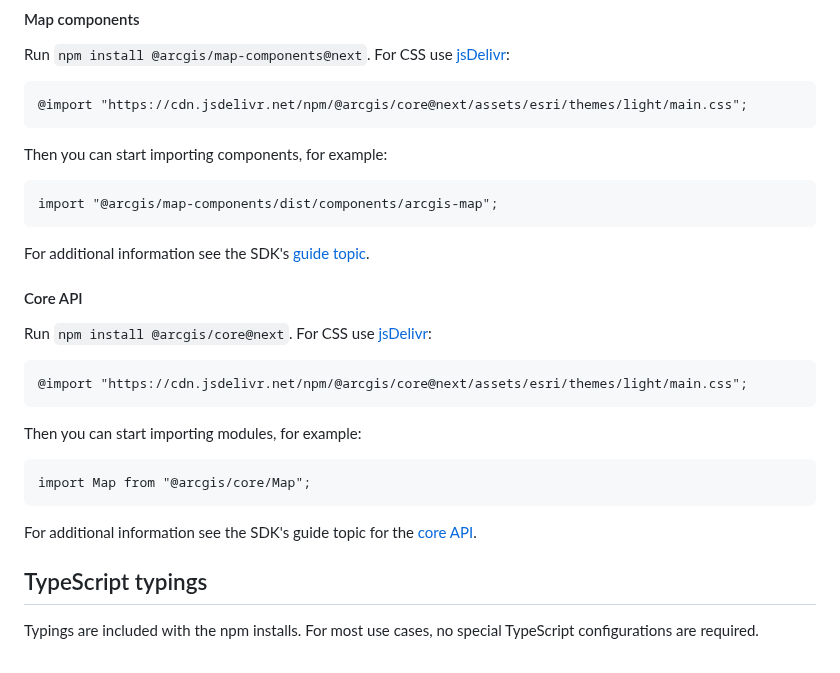
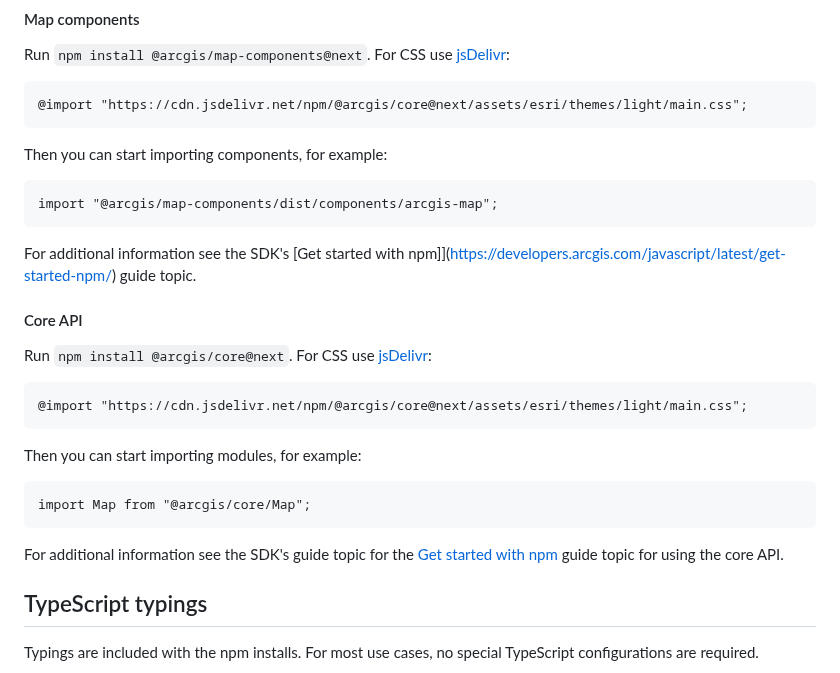
Before and after one commit to Esri/feedback-js-api-next, a Markdown page: README.md, the part around the change. GitHub-like rendering.

Commit message:
Change guide topic link wording

```diff
--- a/README.md
+++ b/README.md
@@ -42,7 +42,7 @@ Then you can start importing components, for example:
 
     import "@arcgis/map-components/dist/components/arcgis-map";
 
-For additional information see the SDK's [guide topic](https://developers.arcgis.com/javascript/latest/get-started-npm/).
+For additional information see the SDK's [Get started with npm]](https://developers.arcgis.com/javascript/latest/get-started-npm/) guide topic.
 
 #### Core API
 
@@ -54,7 +54,7 @@ Then you can start importing modules, for example:
 
     import Map from "@arcgis/core/Map";
 
-For additional information see the SDK's guide topic for the [core API](https://developers.arcgis.com/javascript/latest/get-started-npm/#core-api).
+For additional information see the SDK's guide topic for the [Get started with npm](https://developers.arcgis.com/javascript/latest/get-started-npm/#core-api) guide topic for using the core API.
 
 ## TypeScript typings
 
```
